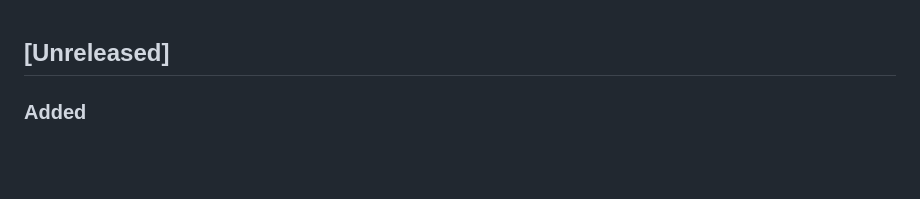
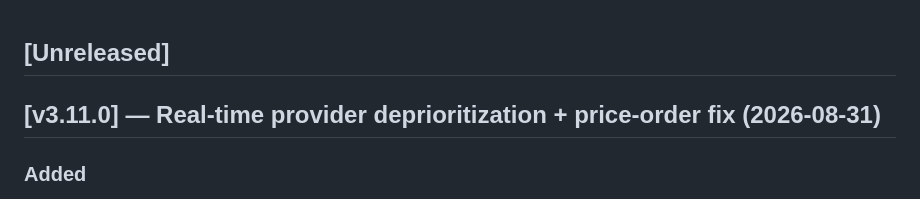
Before and after one commit to H4fizWasabie/mino-agent, a Markdown page: CHANGELOG.md, the part around the change. Rendered like a GitHub page; blank space fills up the shorter version.

Commit message:
chore: tag v3.11.0 in CHANGELOG

```diff
--- a/CHANGELOG.md
+++ b/CHANGELOG.md
@@ -1,4 +1,6 @@
 ## [Unreleased]
+
+## [v3.11.0] — Real-time provider deprioritization + price-order fix (2026-08-31)
 
 ### Added
 
```
